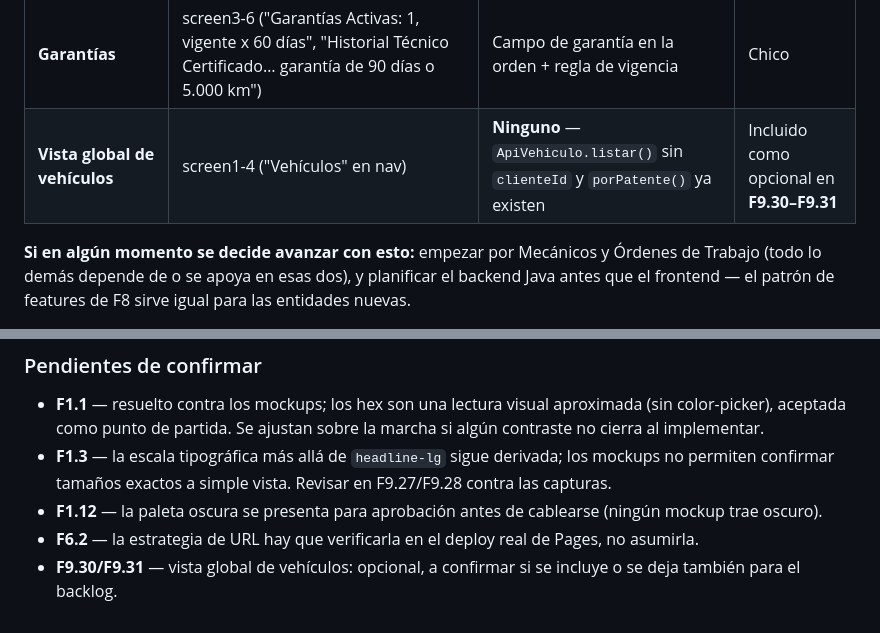
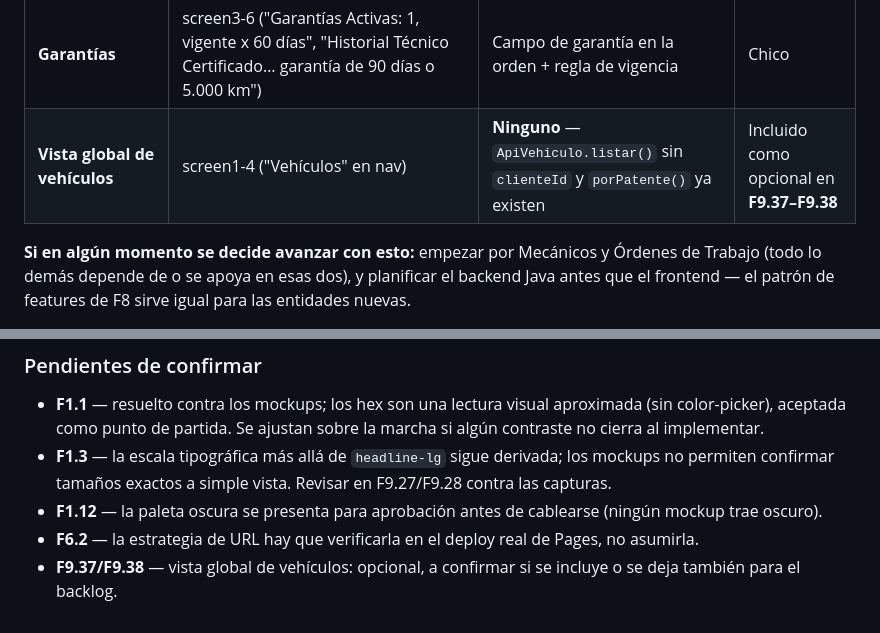
Before and after one commit to BrunoPav/ParqueInyeccion33Front, a Markdown page: ROADMAP.md, 2 parts joined by grey strips. GitHub-like rendering.

```diff
--- a/ROADMAP.md
+++ b/ROADMAP.md
@@ -1418,7 +1457,7 @@ guardar; si había una segunda pantalla de clientes distinta (otro estado, otro
 | **Servicio → línea de orden** | screen5-6 (desglose ítem/categoría/cantidad/subtotal en vez de un precio único) | `Servicio` pasa de `{descripcion, precio}` a una orden con ítems de línea — depende de "Órdenes de Trabajo" | Grande (subsumido en la fila 1) |
 | **Compartir / exportar** | screen4 ("Compartir por WhatsApp"), screen6 ("Descargar Informe PDF", "Exportar Historial Completo") | Generación de PDF en backend o cliente; integración de share intent | Chico–Mediano |
 | **Garantías** | screen3-6 ("Garantías Activas: 1, vigente x 60 días", "Historial Técnico Certificado… garantía de 90 días o 5.000 km") | Campo de garantía en la orden + regla de vigencia | Chico |
-| **Vista global de vehículos** | screen1-4 ("Vehículos" en nav) | **Ninguno** — `ApiVehiculo.listar()` sin `clienteId` y `porPatente()` ya existen | Incluido como opcional en **F9.30–F9.31** |
+| **Vista global de vehículos** | screen1-4 ("Vehículos" en nav) | **Ninguno** — `ApiVehiculo.listar()` sin `clienteId` y `porPatente()` ya existen | Incluido como opcional en **F9.37–F9.38** |
 
 **Si en algún momento se decide avanzar con esto:** empezar por Mecánicos y Órdenes de Trabajo (todo lo
 demás depende de o se apoya en esas dos), y planificar el backend Java antes que el frontend — el patrón
@@ -1467,5 +1506,5 @@ Si algo se ve distinto al terminar esas fases, hay un efecto colateral que no de
   confirmar tamaños exactos a simple vista. Revisar en F9.27/F9.28 contra las capturas.
 - **F1.12** — la paleta oscura se presenta para aprobación antes de cablearse (ningún mockup trae oscuro).
 - **F6.2** — la estrategia de URL hay que verificarla en el deploy real de Pages, no asumirla.
-- **F9.30/F9.31** — vista global de vehículos: opcional, a confirmar si se incluye o se deja también
+- **F9.37/F9.38** — vista global de vehículos: opcional, a confirmar si se incluye o se deja también
   para el backlog.
```
Also changed, not shown: other parts of ROADMAP.md (+56 -17 lines).
